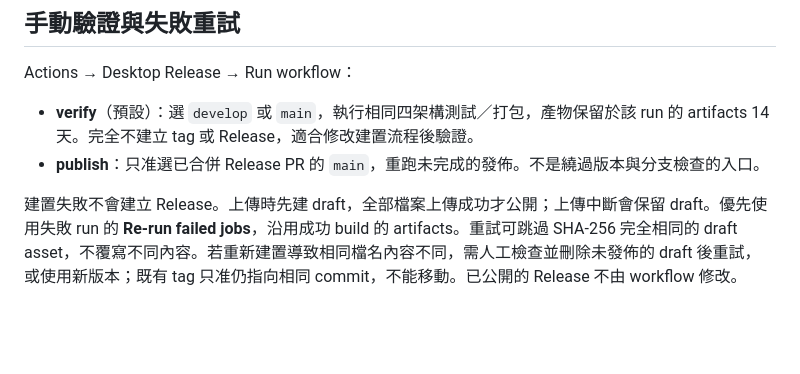
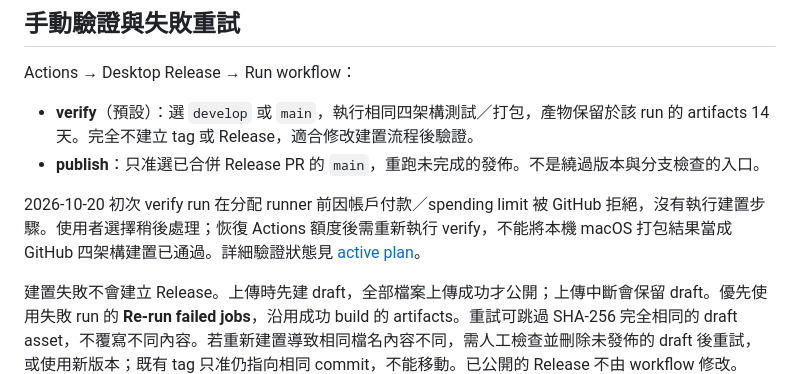
Before and after one commit to yam276/PTTStella, a Markdown page: docs/releases.md, the part around the change. Rendered like a GitHub page; blank space fills up the shorter version.

```diff
--- a/docs/releases.md
+++ b/docs/releases.md
@@ -34,6 +34,8 @@ Actions → Desktop Release → Run workflow：
 - **verify**（預設）：選 `develop` 或 `main`，執行相同四架構測試／打包，產物保留於該 run 的 artifacts 14 天。完全不建立 tag 或 Release，適合修改建置流程後驗證。
 - **publish**：只准選已合併 Release PR 的 `main`，重跑未完成的發佈。不是繞過版本與分支檢查的入口。
 
+2026-10-20 初次 verify run 在分配 runner 前因帳戶付款／spending limit 被 GitHub 拒絕，沒有執行建置步驟。使用者選擇稍後處理；恢復 Actions 額度後需重新執行 verify，不能將本機 macOS 打包結果當成 GitHub 四架構建置已通過。詳細驗證狀態見 [active plan](active/minimal-browser.md)。
+
 建置失敗不會建立 Release。上傳時先建 draft，全部檔案上傳成功才公開；上傳中斷會保留 draft。優先使用失敗 run 的 **Re-run failed jobs**，沿用成功 build 的 artifacts。重試可跳過 SHA-256 完全相同的 draft asset，不覆寫不同內容。若重新建置導致相同檔名內容不同，需人工檢查並刪除未發佈的 draft 後重試，或使用新版本；既有 tag 只准仍指向相同 commit，不能移動。已公開的 Release 不由 workflow 修改。
 
 ## GitHub 分支保護
```
Also changed, not shown: docs/active/minimal-browser.md (+8 -0 lines).
